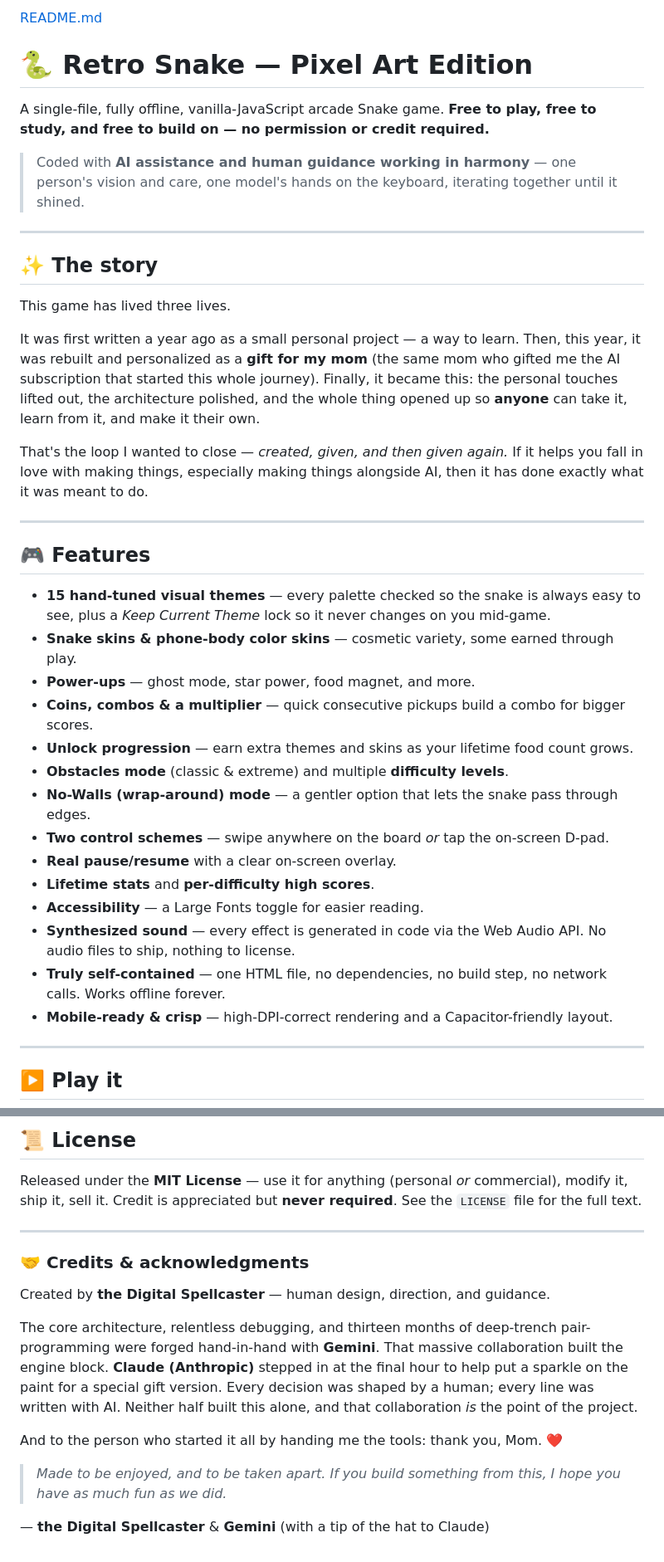
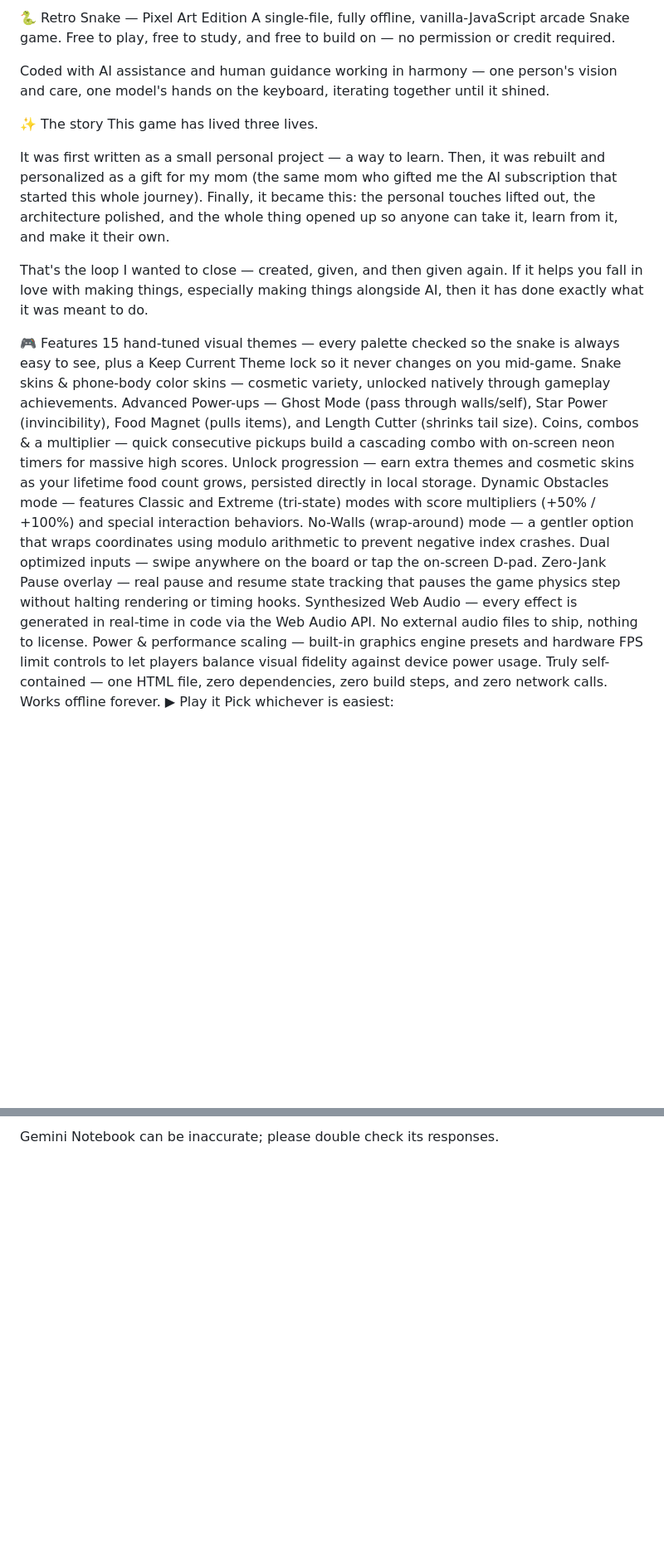
Before and after one commit to Digital-Spellcaster/Retrosnake, a Markdown page: README.md, 2 parts joined by grey strips. Shown at 83% size. GitHub-like rendering; blank space fills up the shorter version.

Commit message:
Revise README for clarity and feature details
Updated README to improve clarity and consistency in features and instructions.

```diff
--- a/README.md
+++ b/README.md
@@ -1,43 +1,28 @@
-[README.md](https://github.com/user-attachments/files/29210093/README.md)
-# 🐍 Retro Snake — Pixel Art Edition
+🐍 Retro Snake — Pixel Art Edition
+A single-file, fully offline, vanilla-JavaScript arcade Snake game. Free to play, free to study, and free to build on — no permission or credit required.
 
-A single-file, fully offline, vanilla-JavaScript arcade Snake game.
-**Free to play, free to study, and free to build on — no permission or credit required.**
+Coded with AI assistance and human guidance working in harmony — one person's vision and care, one model's hands on the keyboard, iterating together until it shined.
 
-> Coded with **AI assistance and human guidance working in harmony** — one person's vision and care, one model's hands on the keyboard, iterating together until it shined.
-
----
-
-## ✨ The story
-
+✨ The story
 This game has lived three lives.
 
-It was first written a year ago as a small personal project — a way to learn. Then, this year, it was rebuilt and personalized as a **gift for my mom** (the same mom who gifted me the AI subscription that started this whole journey). Finally, it became this: the personal touches lifted out, the architecture polished, and the whole thing opened up so **anyone** can take it, learn from it, and make it their own.
+It was first written as a small personal project — a way to learn. Then, it was rebuilt and personalized as a gift for my mom (the same mom who gifted me the AI subscription that started this whole journey). Finally, it became this: the personal touches lifted out, the architecture polished, and the whole thing opened up so anyone can take it, learn from it, and make it their own.
 
-That's the loop I wanted to close — *created, given, and then given again.* If it helps you fall in love with making things, especially making things alongside AI, then it has done exactly what it was meant to do.
+That's the loop I wanted to close — created, given, and then given again. If it helps you fall in love with making things, especially making things alongside AI, then it has done exactly what it was meant to do.
 
----
-
-## 🎮 Features
-
-- **15 hand-tuned visual themes** — every palette checked so the snake is always easy to see, plus a *Keep Current Theme* lock so it never changes on you mid-game.
-- **Snake skins & phone-body color skins** — cosmetic variety, some earned through play.
-- **Power-ups** — ghost mode, star power, food magnet, and more.
-- **Coins, combos & a multiplier** — quick consecutive pickups build a combo for bigger scores.
-- **Unlock progression** — earn extra themes and skins as your lifetime food count grows.
-- **Obstacles mode** (classic & extreme) and multiple **difficulty levels**.
-- **No-Walls (wrap-around) mode** — a gentler option that lets the snake pass through edges.
-- **Two control schemes** — swipe anywhere on the board *or* tap the on-screen D-pad.
-- **Real pause/resume** with a clear on-screen overlay.
-- **Lifetime stats** and **per-difficulty high scores**.
-- **Accessibility** — a Large Fonts toggle for easier reading.
-- **Synthesized sound** — every effect is generated in code via the Web Audio API. No audio files to ship, nothing to license.
-- **Truly self-contained** — one HTML file, no dependencies, no build step, no network calls. Works offline forever.
-- **Mobile-ready & crisp** — high-DPI-correct rendering and a Capacitor-friendly layout.
-
----
-
-## ▶️ Play it
-
+🎮 Features
+15 hand-tuned visual themes — every palette checked so the snake is always easy to see, plus a Keep Current Theme lock so it never changes on you mid-game.
+Snake skins & phone-body color skins — cosmetic variety, unlocked natively through gameplay achievements.
+Advanced Power-ups — Ghost Mode (pass through walls/self), Star Power (invincibility), Food Magnet (pulls items), and Length Cutter (shrinks tail size).
+Coins, combos & a multiplier — quick consecutive pickups build a cascading combo with on-screen neon timers for massive high scores.
+Unlock progression — earn extra themes and cosmetic skins as your lifetime food count grows, persisted directly in local storage.
+Dynamic Obstacles mode — features Classic and Extreme (tri-state) modes with score multipliers (+50% / +100%) and special interaction behaviors.
+No-Walls (wrap-around) mode — a gentler option that wraps coordinates using modulo arithmetic to prevent negative index crashes.
+Dual optimized inputs — swipe anywhere on the board or tap the on-screen D-pad.
+Zero-Jank Pause overlay — real pause and resume state tracking that pauses the game physics step without halting rendering or timing hooks.
+Synthesized Web Audio — every effect is generated in real-time in code via the Web Audio API. No external audio files to ship, nothing to license.
+Power & performance scaling — built-in graphics engine presets and hardware FPS limit controls to let players balance visual fidelity against device power usage.
+Truly self-contained — one HTML file, zero dependencies, zero build steps, and zero network calls. Works offline forever.
+▶ Play it
 Pick whichever is easiest:
 
@@ -88,18 +72,2 @@ Two spots carry plain-English warnings in the code because they're easy to break
 
-## 📜 License
-
-Released under the **MIT License** — use it for anything (personal *or* commercial), modify it, ship it, sell it. Credit is appreciated but **never required**. See the `LICENSE` file for the full text.
-
----
-
-### 🤝 Credits & acknowledgments
-
-Created by **the Digital Spellcaster** — human design, direction, and guidance.
-
-The core architecture, relentless debugging, and thirteen months of deep-trench pair-programming were forged hand-in-hand with **Gemini**. That massive collaboration built the engine block. **Claude (Anthropic)** stepped in at the final hour to help put a sparkle on the paint for a special gift version. Every decision was shaped by a human; every line was written with AI. Neither half built this alone, and that collaboration *is* the point of the project.
-
-And to the person who started it all by handing me the tools: thank you, Mom. ❤️
-
-> *Made to be enjoyed, and to be taken apart. If you build something from this, I hope you have as much fun as we did.*
-
-— **the Digital Spellcaster** & **Gemini** (with a tip of the hat to Claude)
+Gemini Notebook can be inaccurate; please double check its responses.
```
Also changed, not shown: other parts of README.md (+35 -36 lines).
